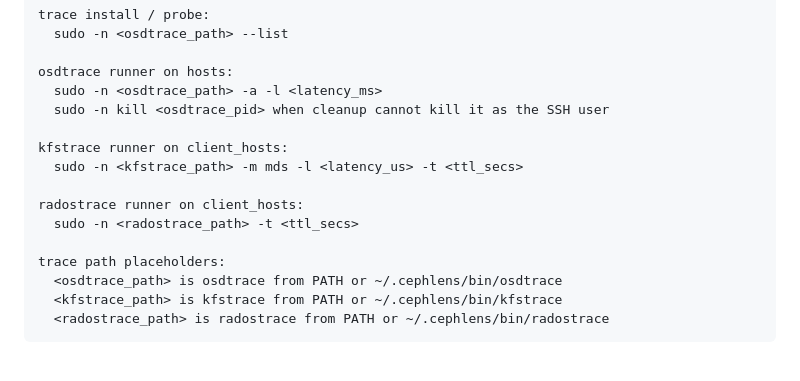
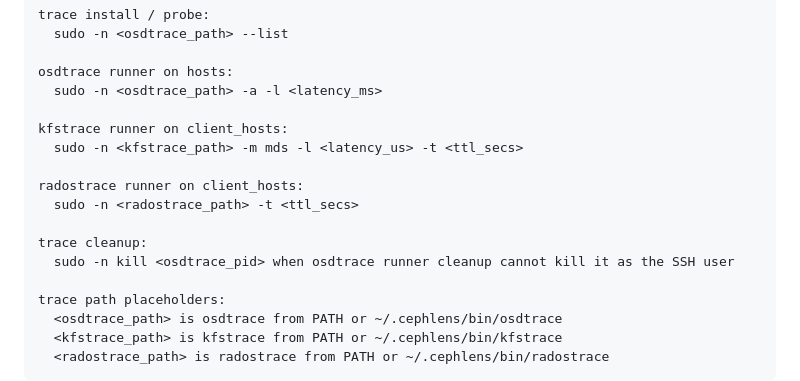
Before and after one commit to xtrusia/cephlens, a Markdown page: README.md, the part around the change. Rendered like a GitHub page; blank space fills up the shorter version.

Commit message:
Clarify trace cleanup docs
Signed-off-by: Seyeong Kim <me@seyeong.kim>

```diff
--- a/README.md
+++ b/README.md
@@ -182,13 +182,15 @@ trace install / probe:
 
 osdtrace runner on hosts:
   sudo -n <osdtrace_path> -a -l <latency_ms>
-  sudo -n kill <osdtrace_pid> when cleanup cannot kill it as the SSH user
 
 kfstrace runner on client_hosts:
   sudo -n <kfstrace_path> -m mds -l <latency_us> -t <ttl_secs>
 
 radostrace runner on client_hosts:
   sudo -n <radostrace_path> -t <ttl_secs>
+
+trace cleanup:
+  sudo -n kill <osdtrace_pid> when osdtrace runner cleanup cannot kill it as the SSH user
 
 trace path placeholders:
   <osdtrace_path> is osdtrace from PATH or ~/.cephlens/bin/osdtrace
```
